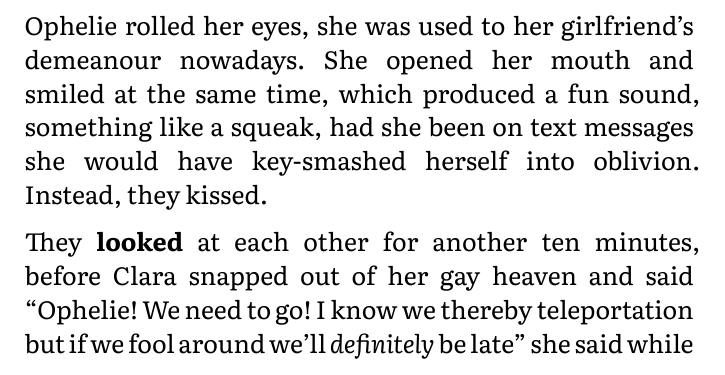
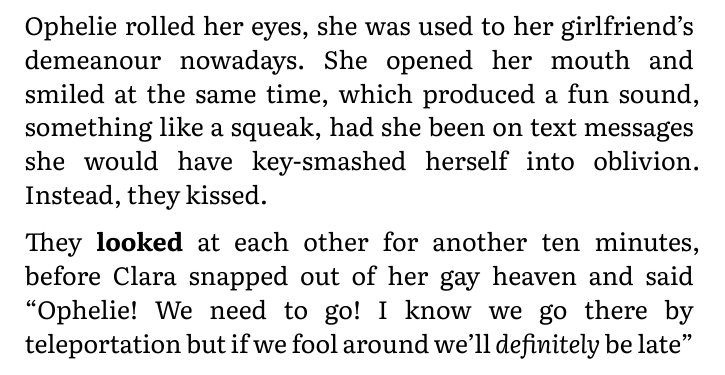
Before and after one commit to vanilla-extracts/a-witchy-best-friend, a Typst document (awb.typ): part of page 12 of 16, cut so that both start at the same text. The pictures show the PDF file awb.pdf that the author committed with the source.

Commit message:
correct typo

```diff
--- a/awb.typ
+++ b/awb.typ
@@ -323,7 +323,7 @@ to Ophelie_ but she kept on. “Yes, I’m here, and yes I know that. I _was_ on
   key-smashed herself into oblivion. Instead, they kissed.
 
   They *looked* at each other for another ten minutes, before Clara snapped out
-  of her gay heaven and said “Ophelie! We need to go! I know we thereby
+  of her gay heaven and said “Ophelie! We need to go! I know we go there by
   teleportation but if we fool around we’ll _definitely_ be late” she said while
   extracting herself out of the knot of limbs that happened every time they
   kissed.
```
Also changed, not shown: awb.pdf, awb_og.pdf.
